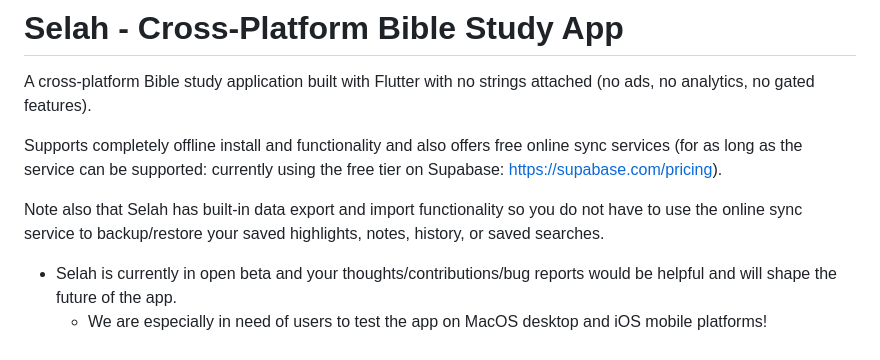
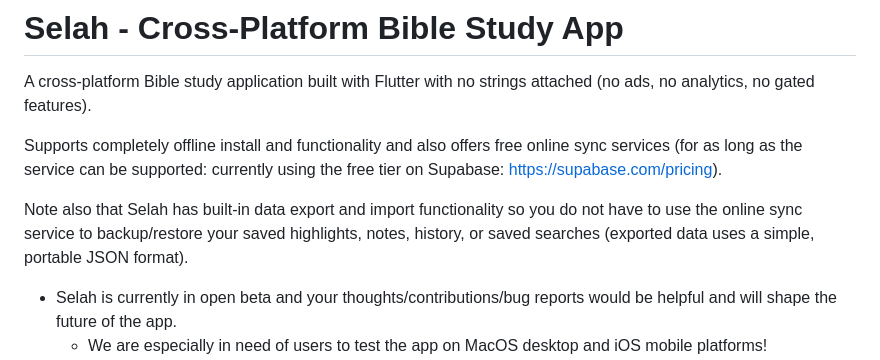
Before and after one commit to toazd/selah, a Markdown page: README.md, the part around the change. Drawn GitHub-style.

```diff
--- a/README.md
+++ b/README.md
@@ -4,7 +4,7 @@ A cross-platform Bible study application built with Flutter with no strings atta
 
 Supports completely offline install and functionality and also offers free online sync services (for as long as the service can be supported: currently using the free tier on Supabase: https://supabase.com/pricing).
 
-Note also that Selah has built-in data export and import functionality so you do not have to use the online sync service to backup/restore your saved highlights, notes, history, or saved searches.
+Note also that Selah has built-in data export and import functionality so you do not have to use the online sync service to backup/restore your saved highlights, notes, history, or saved searches (exported data uses a simple, portable JSON format).
 
 - Selah is currently in open beta and your thoughts/contributions/bug reports would be helpful and will shape the future of the app.
   - We are especially in need of users to test the app on MacOS desktop and iOS mobile platforms!
```
